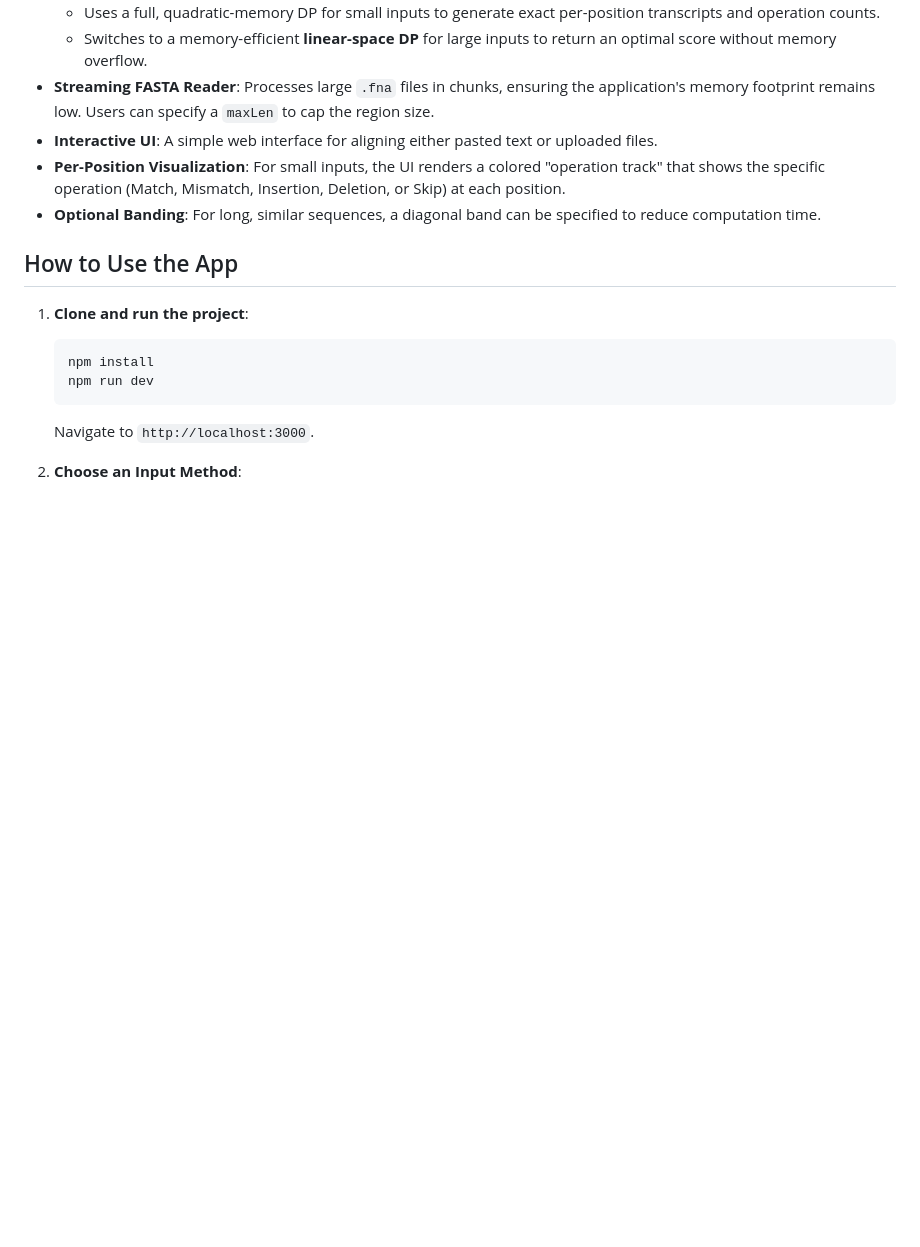
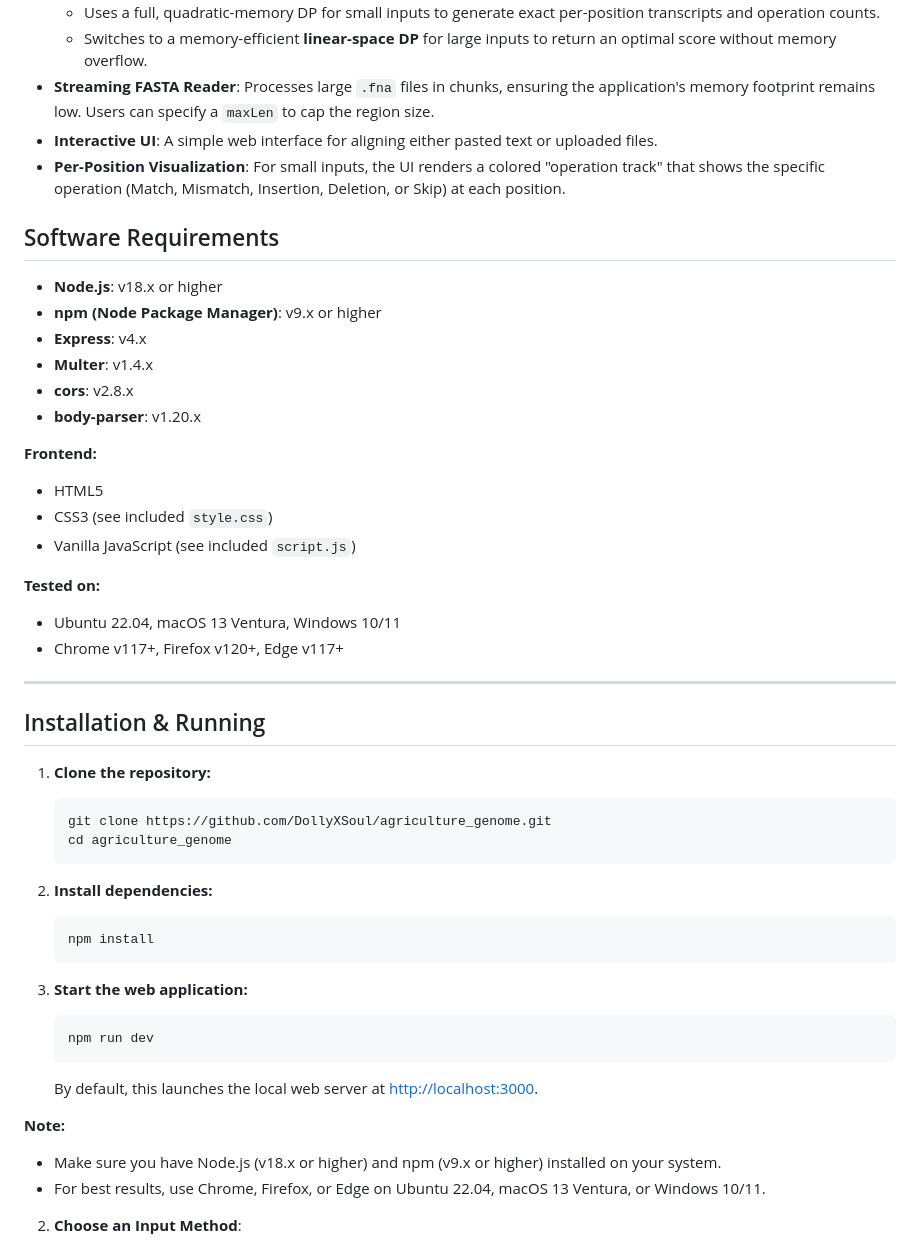
Before and after one commit to DollyXSoul/agriculture_genome, a Markdown page: README.md, the part around one of its changes. GitHub-like rendering; blank space fills up the shorter version.

````diff
--- a/README.md
+++ b/README.md
@@ -26,18 +26,54 @@ The final optimal alignment score is the minimum value found in the last cell ac
 - **Streaming FASTA Reader**: Processes large `.fna` files in chunks, ensuring the application's memory footprint remains low. Users can specify a `maxLen` to cap the region size.
 - **Interactive UI**: A simple web interface for aligning either pasted text or uploaded files.
 - **Per-Position Visualization**: For small inputs, the UI renders a colored "operation track" that shows the specific operation (Match, Mismatch, Insertion, Deletion, or Skip) at each position.
-- **Optional Banding**: For long, similar sequences, a diagonal band can be specified to reduce computation time.
 
-## How to Use the App
+## Software Requirements
 
-1.  **Clone and run the project**:
+- **Node.js**: v18.x or higher
+- **npm (Node Package Manager)**: v9.x or higher
+- **Express**: v4.x
+- **Multer**: v1.4.x
+- **cors**: v2.8.x
+- **body-parser**: v1.20.x
 
-    ```
-    npm install
-    npm run dev
-    ```
+**Frontend:**
 
-    Navigate to `http://localhost:3000`.
+- HTML5
+- CSS3 (see included `style.css`)
+- Vanilla JavaScript (see included `script.js`)
+
+**Tested on:**
+
+- Ubuntu 22.04, macOS 13 Ventura, Windows 10/11
+- Chrome v117+, Firefox v120+, Edge v117+
+
+---
+
+## Installation & Running
+
+1. **Clone the repository:**
+
+   ```
+   git clone https://github.com/DollyXSoul/agriculture_genome.git
+   cd agriculture_genome
+   ```
+
+2. **Install dependencies:**
+
+   ```
+   npm install
+   ```
+
+3. **Start the web application:**
+   ```
+   npm run dev
+   ```
+   By default, this launches the local web server at [http://localhost:3000](http://localhost:3000).
+
+**Note:**
+
+- Make sure you have Node.js (v18.x or higher) and npm (v9.x or higher) installed on your system.
+- For best results, use Chrome, Firefox, or Edge on Ubuntu 22.04, macOS 13 Ventura, or Windows 10/11.
 
 2.  **Choose an Input Method**:
 
````
Also changed, not shown: other parts of README.md (+19 -0 lines), screenshots/align.png (added), screenshots/delete.png (added), screenshots/home.png (added), screenshots/insertion.png (added), screenshots/match.png (added), screenshots/skip.png (added).
